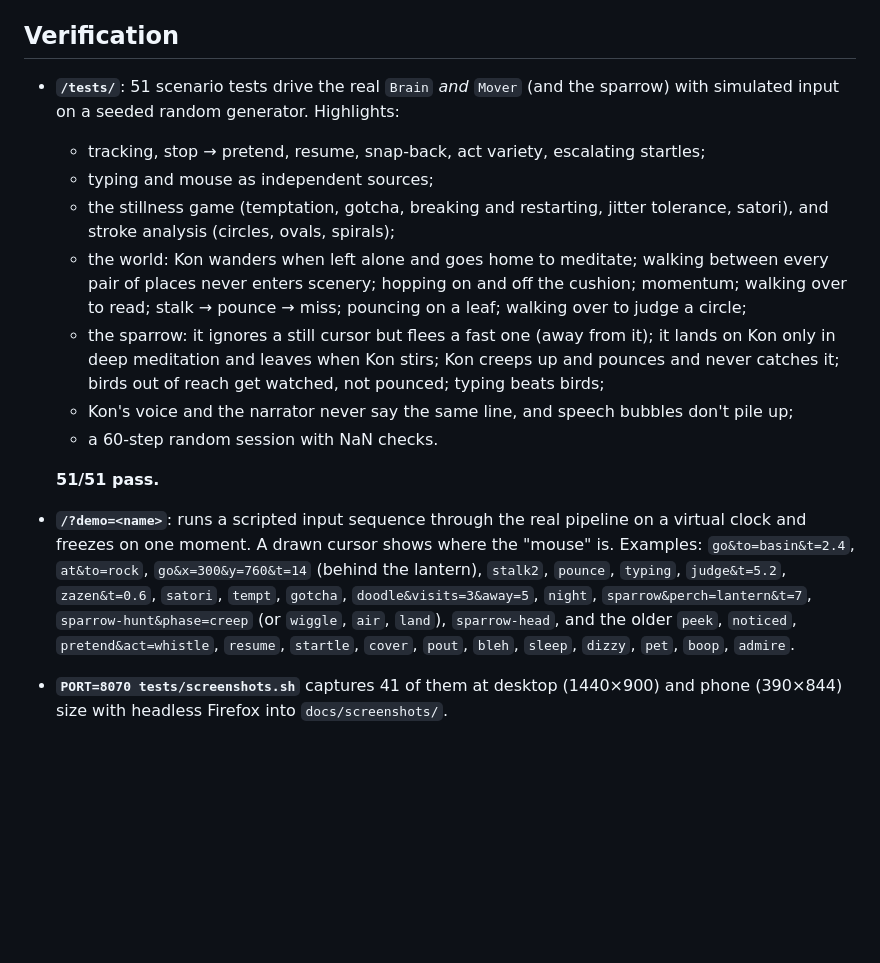
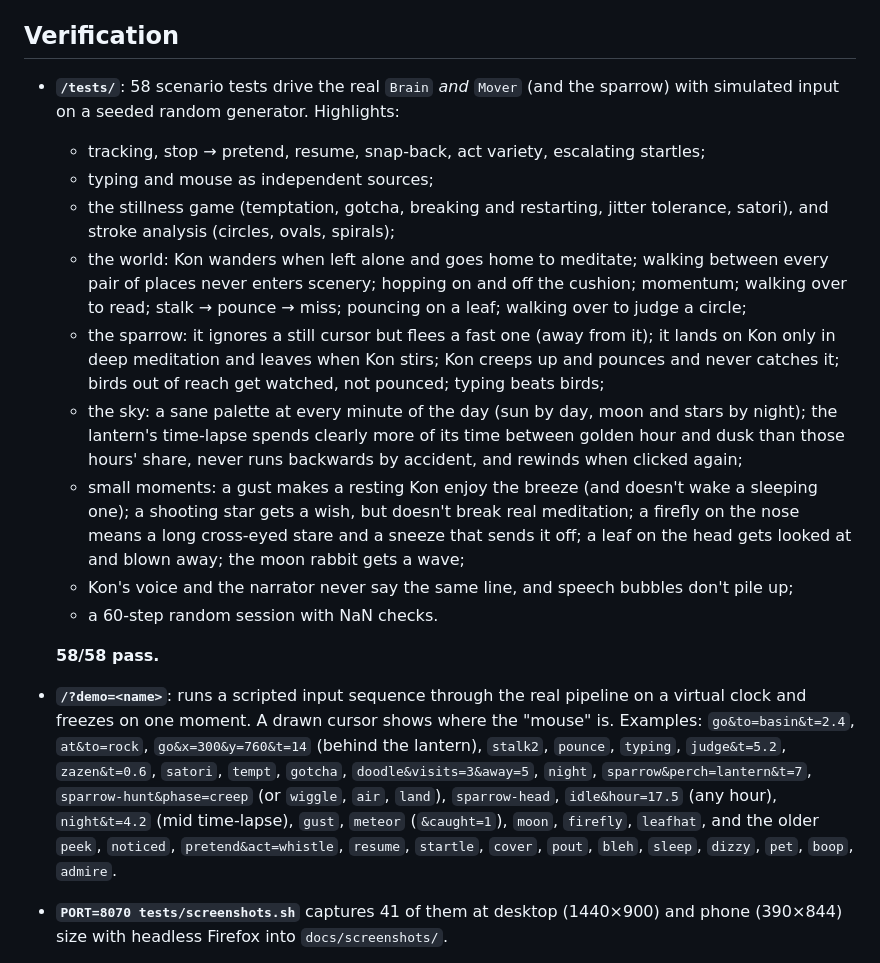
Before and after one commit to xxu29958-jpg/WZ, a Markdown page: README.md, the part around one of its changes. Drawn GitHub-style; blank space fills up the shorter version.

```diff
--- a/README.md
+++ b/README.md
@@ -92,17 +107,19 @@ The brain, rig and scene are each one class whose methods are grouped into a few
 
 ## Verification
 
-- **`/tests/`**: 51 scenario tests drive the real `Brain` *and* `Mover` (and the sparrow) with simulated input on a seeded random generator. Highlights:
+- **`/tests/`**: 58 scenario tests drive the real `Brain` *and* `Mover` (and the sparrow) with simulated input on a seeded random generator. Highlights:
   - tracking, stop → pretend, resume, snap-back, act variety, escalating startles;
   - typing and mouse as independent sources;
   - the stillness game (temptation, gotcha, breaking and restarting, jitter tolerance, satori), and stroke analysis (circles, ovals, spirals);
   - the world: Kon wanders when left alone and goes home to meditate; walking between every pair of places never enters scenery; hopping on and off the cushion; momentum; walking over to read; stalk → pounce → miss; pouncing on a leaf; walking over to judge a circle;
   - the sparrow: it ignores a still cursor but flees a fast one (away from it); it lands on Kon only in deep meditation and leaves when Kon stirs; Kon creeps up and pounces and never catches it; birds out of reach get watched, not pounced; typing beats birds;
+  - the sky: a sane palette at every minute of the day (sun by day, moon and stars by night); the lantern's time-lapse spends clearly more of its time between golden hour and dusk than those hours' share, never runs backwards by accident, and rewinds when clicked again;
+  - small moments: a gust makes a resting Kon enjoy the breeze (and doesn't wake a sleeping one); a shooting star gets a wish, but doesn't break real meditation; a firefly on the nose means a long cross-eyed stare and a sneeze that sends it off; a leaf on the head gets looked at and blown away; the moon rabbit gets a wave;
   - Kon's voice and the narrator never say the same line, and speech bubbles don't pile up;
   - a 60-step random session with NaN checks.
 
-  **51/51 pass.**
-- **`/?demo=<name>`**: runs a scripted input sequence through the real pipeline on a virtual clock and freezes on one moment. A drawn cursor shows where the "mouse" is. Examples: `go&to=basin&t=2.4`, `at&to=rock`, `go&x=300&y=760&t=14` (behind the lantern), `stalk2`, `pounce`, `typing`, `judge&t=5.2`, `zazen&t=0.6`, `satori`, `tempt`, `gotcha`, `doodle&visits=3&away=5`, `night`, `sparrow&perch=lantern&t=7`, `sparrow-hunt&phase=creep` (or `wiggle`, `air`, `land`), `sparrow-head`, and the older `peek`, `noticed`, `pretend&act=whistle`, `resume`, `startle`, `cover`, `pout`, `bleh`, `sleep`, `dizzy`, `pet`, `boop`, `admire`.
+  **58/58 pass.**
+- **`/?demo=<name>`**: runs a scripted input sequence through the real pipeline on a virtual clock and freezes on one moment. A drawn cursor shows where the "mouse" is. Examples: `go&to=basin&t=2.4`, `at&to=rock`, `go&x=300&y=760&t=14` (behind the lantern), `stalk2`, `pounce`, `typing`, `judge&t=5.2`, `zazen&t=0.6`, `satori`, `tempt`, `gotcha`, `doodle&visits=3&away=5`, `night`, `sparrow&perch=lantern&t=7`, `sparrow-hunt&phase=creep` (or `wiggle`, `air`, `land`), `sparrow-head`, `idle&hour=17.5` (any hour), `night&t=4.2` (mid time-lapse), `gust`, `meteor` (`&caught=1`), `moon`, `firefly`, `leafhat`, and the older `peek`, `noticed`, `pretend&act=whistle`, `resume`, `startle`, `cover`, `pout`, `bleh`, `sleep`, `dizzy`, `pet`, `boop`, `admire`.
 - **`PORT=8070 tests/screenshots.sh`** captures 41 of them at desktop (1440×900) and phone (390×844) size with headless Firefox into `docs/screenshots/`.
 - **Performance**: script work is about 0.3–0.5 ms per frame, measured in the virtual-clock mode. That excludes the browser's own paint time. Static scenery sits on its own layers, and the sand canvas pans with a CSS transform instead of being redrawn.
 
```
Also changed, not shown: other parts of README.md (+21 -6 lines), docs/screenshots/moments.jpg (added), docs/screenshots/times.jpg (added), 4 other files.
